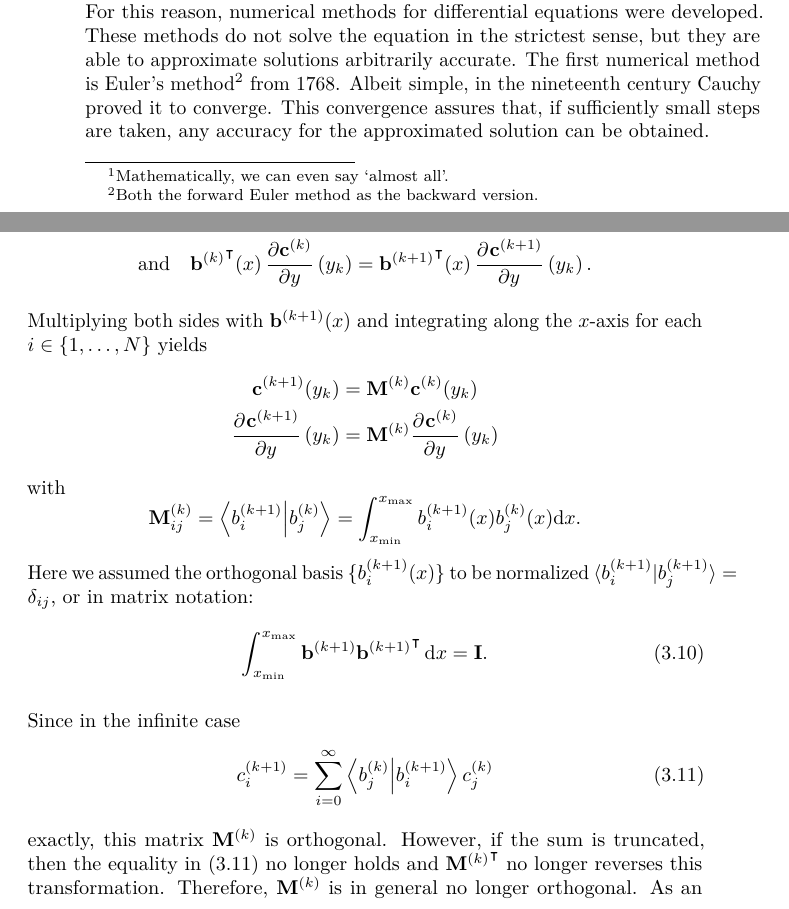
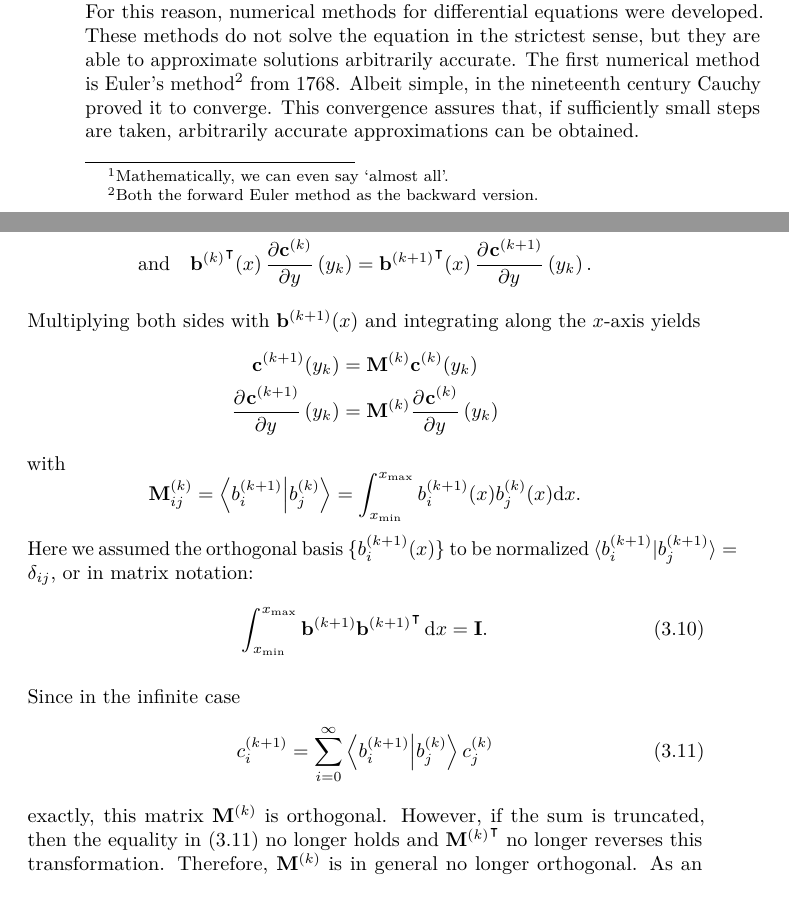
Before and after one commit to toonijn/PhD-thesis, a LaTeX thesis (thesis.tex, which reads chapter1_introduction.tex, chapter3_2d_ixaru.tex): two parts of pages 14 and 123 of 253, joined at a grey line, cut so that both start at the same text. Compiled offline with pdfLaTeX.

Commit message:
kleine laatste opmerkingen Marnix

```diff
--- a/chapter1_introduction.tex
+++ b/chapter1_introduction.tex
@@ -53,7 +53,7 @@ The developments from the nineteenth century continued into the twentieth. Great
 
 \subsection{Advent of computing}
 
-Most\footnote{Mathematically, we can even say `almost all'.} differential equations cannot be explicitly solved. For ordinary linear differential equations with constant coefficients, for example, analytical solutions are available. But if one of the coefficients is not a constant, these formulae fail. For this reason, numerical methods for differential equations were developed. These methods do not solve the equation in the strictest sense, but they are able to approximate solutions arbitrarily accurate. The first numerical method is Euler's method\footnote{Both the forward Euler method as the backward version.} from 1768. Albeit simple, in the nineteenth century Cauchy proved it to converge. This convergence assures that, if sufficiently small steps are taken, any accuracy for the approximated solution can be obtained.
+Most\footnote{Mathematically, we can even say `almost all'.} differential equations cannot be explicitly solved. For ordinary linear differential equations with constant coefficients, for example, analytical solutions are available. But if one of the coefficients is not a constant, these formulae fail. For this reason, numerical methods for differential equations were developed. These methods do not solve the equation in the strictest sense, but they are able to approximate solutions arbitrarily accurate. The first numerical method is Euler's method\footnote{Both the forward Euler method as the backward version.} from 1768. Albeit simple, in the nineteenth century Cauchy proved it to converge. This convergence assures that, if sufficiently small steps are taken, arbitrarily accurate approximations can be obtained.
 
 Later, in the middle of the nineteenth century multistep methods were developed. And at the end of that century, Runge published the first Runge--Kutta method. These `new' methods were of higher order than the simpler methods and therefore could take larger steps to reach sufficiently accurate results.
 
--- a/chapter3_2d_ixaru.tex
+++ b/chapter3_2d_ixaru.tex
@@ -167,7 +167,7 @@ To be able to propagate a solution along the whole domain, it is vital to have a
   \text{and}\quad
   \transpose{\vb{b}^{(k)}}(x)\,\pdv{\vb{c}^{(k)}}{y}\left(y_k\right) & = \transpose{\vb{b}^{(k+1)}}(x)\,\pdv[]{\vb{c}^{(k+1)}}{y}\left(y_k\right) \text{.}
 \end{align*}
-Multiplying both sides with $\vb{b}^{(k+1)}(x)$ and integrating along the $x$-axis for each $i \in \{1, \dots, N\}$ yields
+Multiplying both sides with $\vb{b}^{(k+1)}(x)$ and integrating along the $x$-axis yields
 \begin{align*}
   \vb{c}^{(k+1)}(y_k)                       & = \vb{M}^{(k)} \vb{c}^{(k)}(y_k)                       \\
   \pdv[]{\vb{c}^{(k+1)}}{y}\left(y_k\right) & = \vb{M}^{(k)} \pdv[]{\vb{c}^{(k)}}{y}\left(y_k\right)
@@ -190,7 +190,7 @@ Here we assumed the orthogonal basis $\{b_i^{(k+1)}(x)\}$ to be normalized $\lan
 
 Since in the infinite case
 \begin{equation}\label{equ:c3_m_before_truncation}
-  c^{(k+1)}_i = \sum_{i=0}^{\infty} \bra{b_j^{(k)}}\ket{b_i^{(k+1)}} c^{(k)}_j
+  c^{(k+1)}_i = \sum_{i=0}^{\infty} \bra{b_i^{(k+1)}}\ket{b_j^{(k)}} c^{(k)}_j
 \end{equation}
 exactly, this matrix $\vb{M}^{(k)}$ is orthogonal. However, if the sum is truncated, then the equality in~\eqref{equ:c3_m_before_truncation} no longer holds and ${\vb{M}^{(k)}}^\transposesign$ no longer reverses this transformation. Therefore, $\vb{M}^{(k)}$ is in general no longer orthogonal. As an extreme example consider the transition matrix $\vb{M}$ from the basis defined by $-b_i'' + (x-1)^2 b_i = \lambda_i b_i$ to the basis defined by $-b_i'' + (x+1)^2 b_i = \lambda_i b_i$. The infinite matrix $\vb{M}$ is orthogonal, any finite upper left block of $\vb{M}$ is not orthogonal. This is demonstrated in figure~\ref{fig:c3_orthogonal_m}. This loss of orthogonality is a minor inconvenience, inherent to this method.
 
```
Also changed, not shown: chapter2_1d.tex (+1 -1 lines), chapter1_introduction.tex (8 more changed lines).
